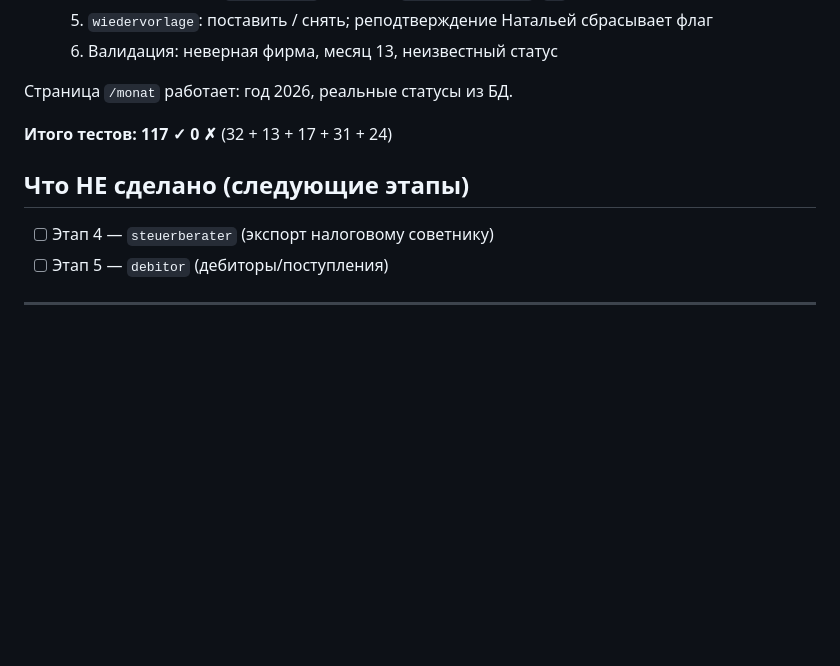
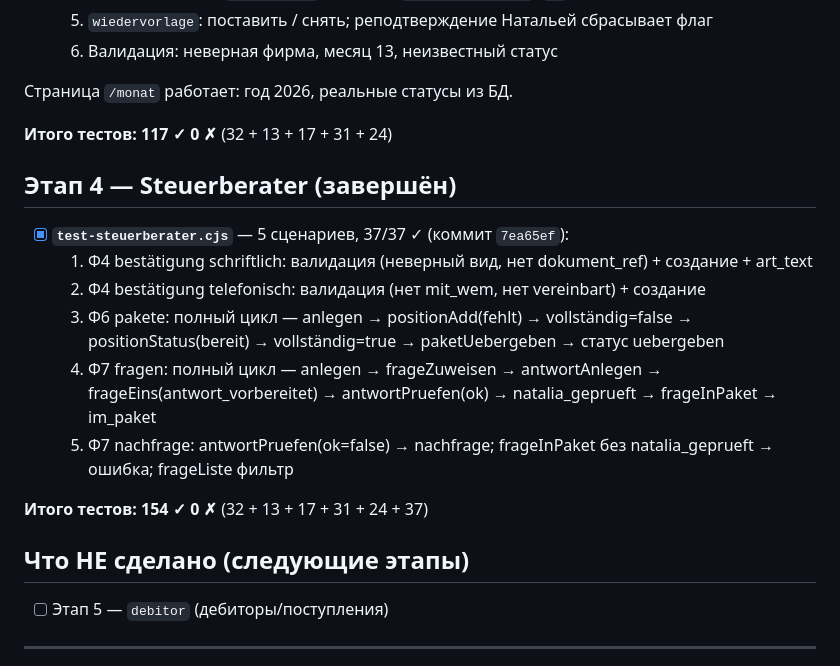
Before and after one commit to vavkaiser-web/buchhalter-vav, a Markdown page: STATUS.md, the part around the change. Drawn GitHub-style; blank space fills up the shorter version.

Commit message:
STATUS: Этап 4 steuerberater закрыт (154 ✓ итого)
Co-Authored-By: Claude Sonnet 4.6 <noreply@anthropic.com>

```diff
--- a/STATUS.md
+++ b/STATUS.md
@@ -103,9 +103,19 @@ HTTP-маршруты (все требуют роль `gf` или `buchhaltung`)
 
 **Итого тестов: 117 ✓ 0 ✗** (32 + 13 + 17 + 31 + 24)
 
+## Этап 4 — Steuerberater (завершён)
+
+- [x] **`test-steuerberater.cjs`** — 5 сценариев, 37/37 ✓ (коммит `7ea65ef`):
+  1. Ф4 bestätigung schriftlich: валидация (неверный вид, нет dokument_ref) + создание + art_text
+  2. Ф4 bestätigung telefonisch: валидация (нет mit_wem, нет vereinbart) + создание
+  3. Ф6 pakete: полный цикл — anlegen → positionAdd(fehlt) → vollständig=false → positionStatus(bereit) → vollständig=true → paketUebergeben → статус uebergeben
+  4. Ф7 fragen: полный цикл — anlegen → frageZuweisen → antwortAnlegen → frageEins(antwort_vorbereitet) → antwortPruefen(ok) → natalia_geprueft → frageInPaket → im_paket
+  5. Ф7 nachfrage: antwortPruefen(ok=false) → nachfrage; frageInPaket без natalia_geprueft → ошибка; frageListe фильтр
+
+**Итого тестов: 154 ✓ 0 ✗** (32 + 13 + 17 + 31 + 24 + 37)
+
 ## Что НЕ сделано (следующие этапы)
 
-- [ ] Этап 4 — `steuerberater` (экспорт налоговому советнику)
 - [ ] Этап 5 — `debitor` (дебиторы/поступления)
 
 ---
```
